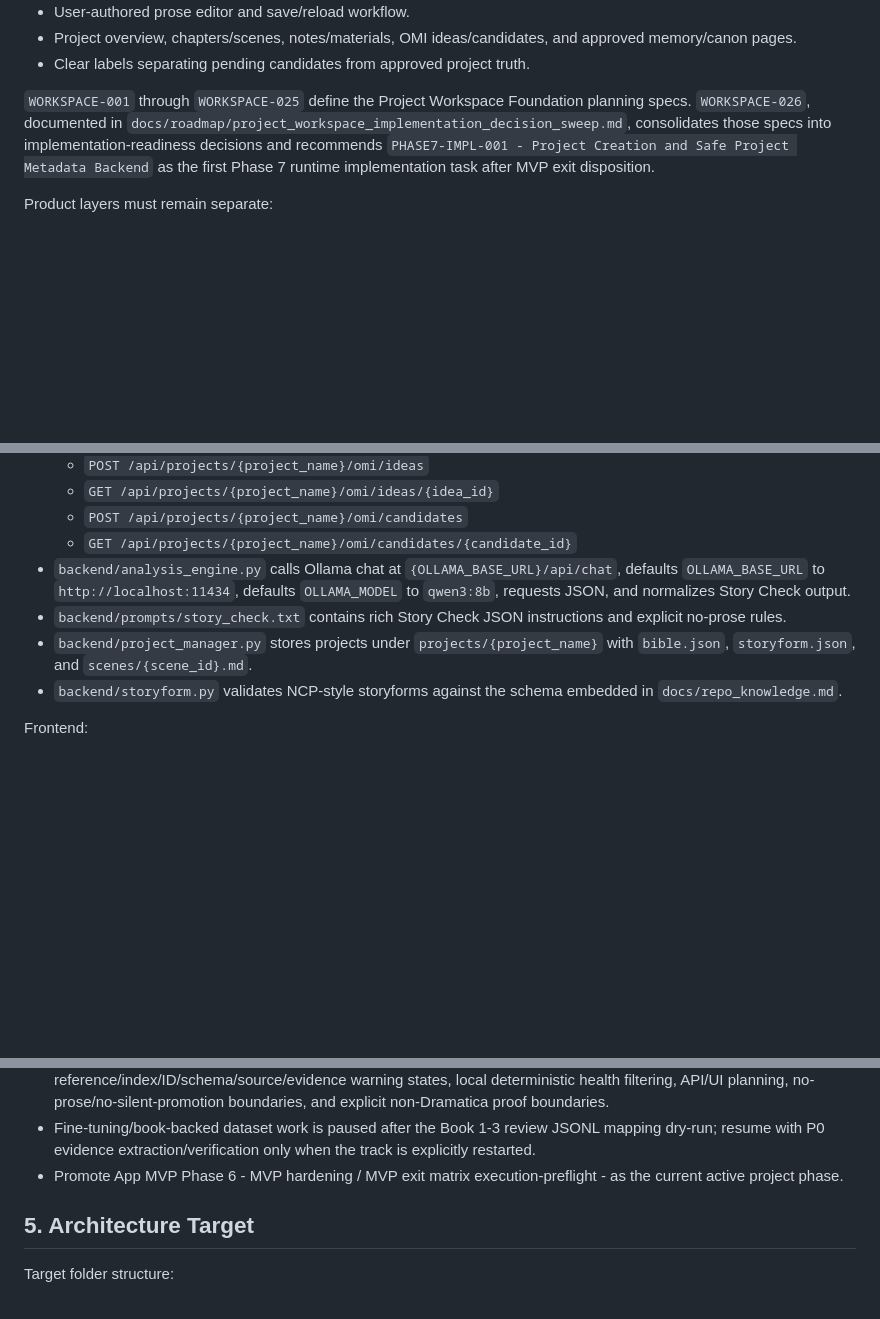
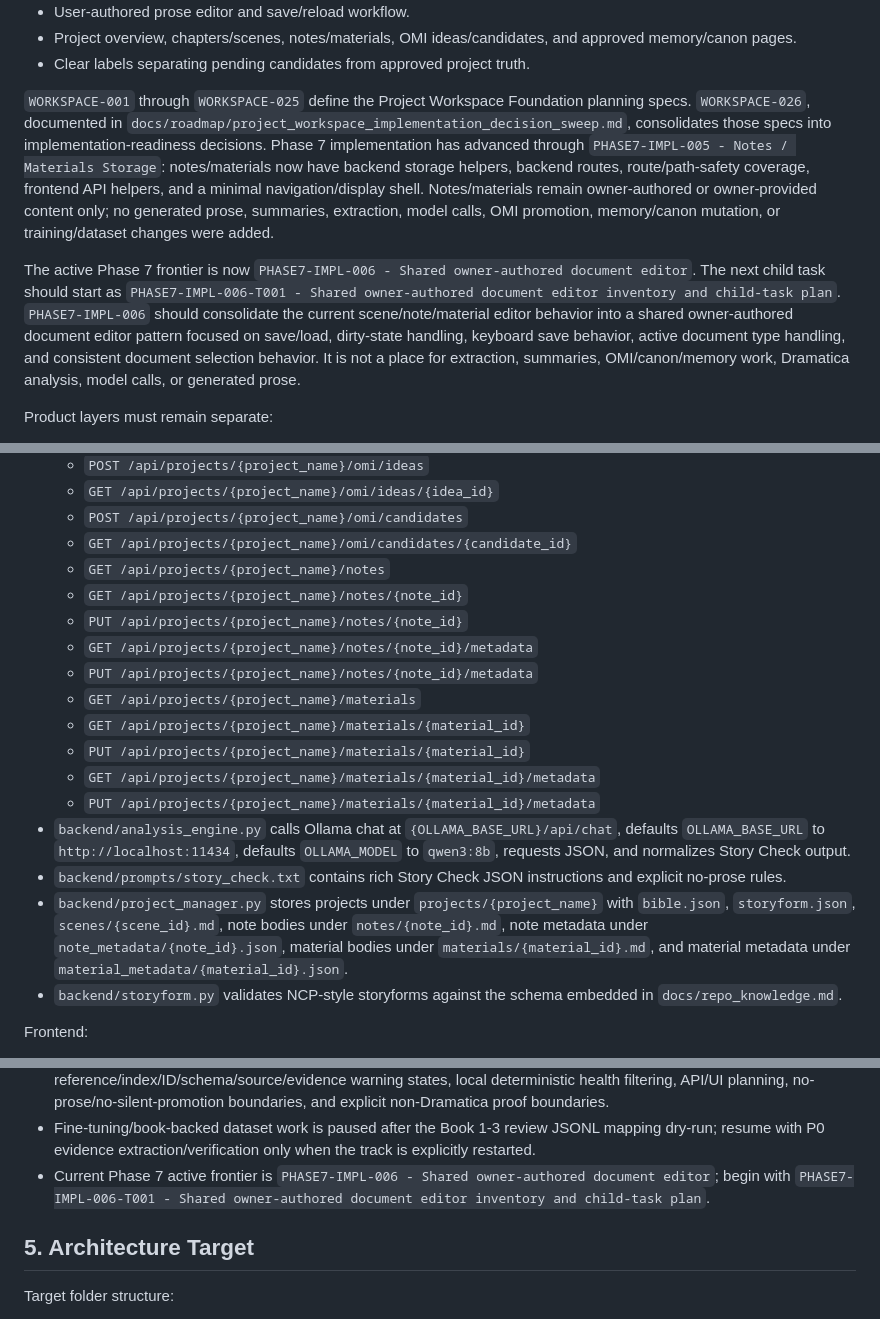
Before and after one commit to telesjr90/writingassistant, a Markdown page: docs/master_plan.md, 3 parts joined by grey strips. Rendered like a GitHub page; blank space fills up the shorter version.

Commit message:
docs: update master plan for shared editor phase

```diff
--- a/docs/master_plan.md
+++ b/docs/master_plan.md
@@ -34,7 +34,9 @@ The Project Workspace Foundation should provide:
 - Project overview, chapters/scenes, notes/materials, OMI ideas/candidates, and approved memory/canon pages.
 - Clear labels separating pending candidates from approved project truth.
 
-`WORKSPACE-001` through `WORKSPACE-025` define the Project Workspace Foundation planning specs. `WORKSPACE-026`, documented in `docs/roadmap/project_workspace_implementation_decision_sweep.md`, consolidates those specs into implementation-readiness decisions and recommends `PHASE7-IMPL-001 - Project Creation and Safe Project Metadata Backend` as the first Phase 7 runtime implementation task after MVP exit disposition.
+`WORKSPACE-001` through `WORKSPACE-025` define the Project Workspace Foundation planning specs. `WORKSPACE-026`, documented in `docs/roadmap/project_workspace_implementation_decision_sweep.md`, consolidates those specs into implementation-readiness decisions. Phase 7 implementation has advanced through `PHASE7-IMPL-005 - Notes / Materials Storage`: notes/materials now have backend storage helpers, backend routes, route/path-safety coverage, frontend API helpers, and a minimal navigation/display shell. Notes/materials remain owner-authored or owner-provided content only; no generated prose, summaries, extraction, model calls, OMI promotion, memory/canon mutation, or training/dataset changes were added.
+
+The active Phase 7 frontier is now `PHASE7-IMPL-006 - Shared owner-authored document editor`. The next child task should start as `PHASE7-IMPL-006-T001 - Shared owner-authored document editor inventory and child-task plan`. `PHASE7-IMPL-006` should consolidate the current scene/note/material editor behavior into a shared owner-authored document editor pattern focused on save/load, dirty-state handling, keyboard save behavior, active document type handling, and consistent document selection behavior. It is not a place for extraction, summaries, OMI/canon/memory work, Dramatica analysis, model calls, or generated prose.
 
 Product layers must remain separate:
 
@@ -125,9 +127,19 @@ Backend:
   - `GET /api/projects/{project_name}/omi/ideas/{idea_id}`
   - `POST /api/projects/{project_name}/omi/candidates`
   - `GET /api/projects/{project_name}/omi/candidates/{candidate_id}`
+  - `GET /api/projects/{project_name}/notes`
+  - `GET /api/projects/{project_name}/notes/{note_id}`
+  - `PUT /api/projects/{project_name}/notes/{note_id}`
+  - `GET /api/projects/{project_name}/notes/{note_id}/metadata`
+  - `PUT /api/projects/{project_name}/notes/{note_id}/metadata`
+  - `GET /api/projects/{project_name}/materials`
+  - `GET /api/projects/{project_name}/materials/{material_id}`
+  - `PUT /api/projects/{project_name}/materials/{material_id}`
+  - `GET /api/projects/{project_name}/materials/{material_id}/metadata`
+  - `PUT /api/projects/{project_name}/materials/{material_id}/metadata`
 - `backend/analysis_engine.py` calls Ollama chat at `{OLLAMA_BASE_URL}/api/chat`, defaults `OLLAMA_BASE_URL` to `http://localhost:11434`, defaults `OLLAMA_MODEL` to `qwen3:8b`, requests JSON, and normalizes Story Check output.
 - `backend/prompts/story_check.txt` contains rich Story Check JSON instructions and explicit no-prose rules.
-- `backend/project_manager.py` stores projects under `projects/{project_name}` with `bible.json`, `storyform.json`, and `scenes/{scene_id}.md`.
+- `backend/project_manager.py` stores projects under `projects/{project_name}` with `bible.json`, `storyform.json`, `scenes/{scene_id}.md`, note bodies under `notes/{note_id}.md`, note metadata under `note_metadata/{note_id}.json`, material bodies under `materials/{material_id}.md`, and material metadata under `material_metadata/{material_id}.json`.
 - `backend/storyform.py` validates NCP-style storyforms against the schema embedded in `docs/repo_knowledge.md`.
 
 Frontend:
@@ -221,7 +234,7 @@ Remaining setup/verification tasks:
 - Use `docs/roadmap/approved_scene_event_causality_review_spec.md` as the WORKSPACE-024 planning handoff for the Approved Scene / Event / Causality Review page: owner-approved scene-review, event/action, and causality-note records; source locator and cause/effect panels; evidence/provenance and linked source panels; related timeline, plot, continuity, contradiction, and approved-memory snapshots; candidate backlog links; warning states; API/UI planning; no-prose/no-silent-promotion boundaries; and explicit non-Dramatica proof boundaries.
 - Use `docs/roadmap/project_memory_canon_cross_linking_health_spec.md` as the WORKSPACE-025 planning handoff for project-level approved memory/canon cross-linking and health: shared approved-record/link identity, future `memory/index.json` and category registry planning, category count snapshots, broken-reference/index/ID/schema/source/evidence warning states, local deterministic health filtering, API/UI planning, no-prose/no-silent-promotion boundaries, and explicit non-Dramatica proof boundaries.
 - Fine-tuning/book-backed dataset work is paused after the Book 1-3 review JSONL mapping dry-run; resume with P0 evidence extraction/verification only when the track is explicitly restarted.
-- Promote App MVP Phase 6 - MVP hardening / MVP exit matrix execution-preflight - as the current active project phase.
+- Current Phase 7 active frontier is `PHASE7-IMPL-006 - Shared owner-authored document editor`; begin with `PHASE7-IMPL-006-T001 - Shared owner-authored document editor inventory and child-task plan`.
 
 ## 5. Architecture Target
 
```
Also changed, not shown: other parts of docs/master_plan.md (+1 -0 lines).
